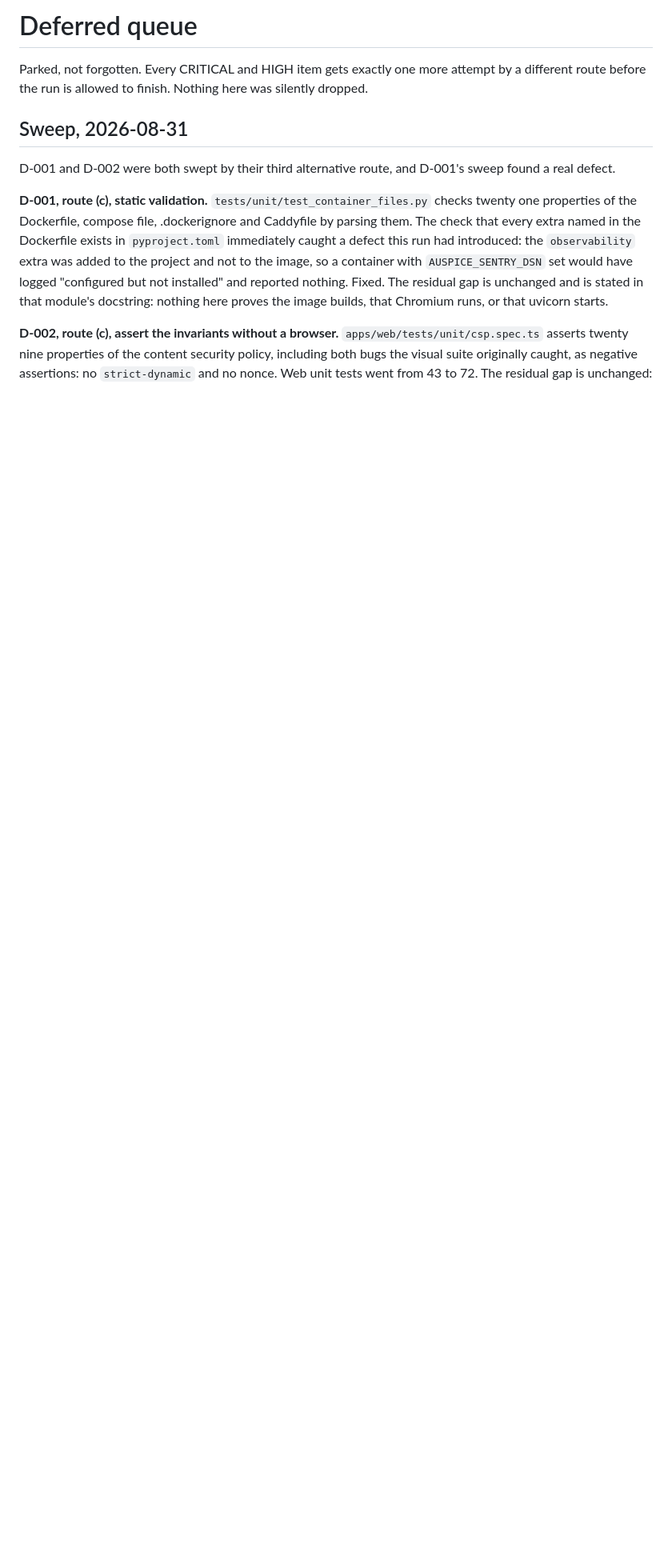
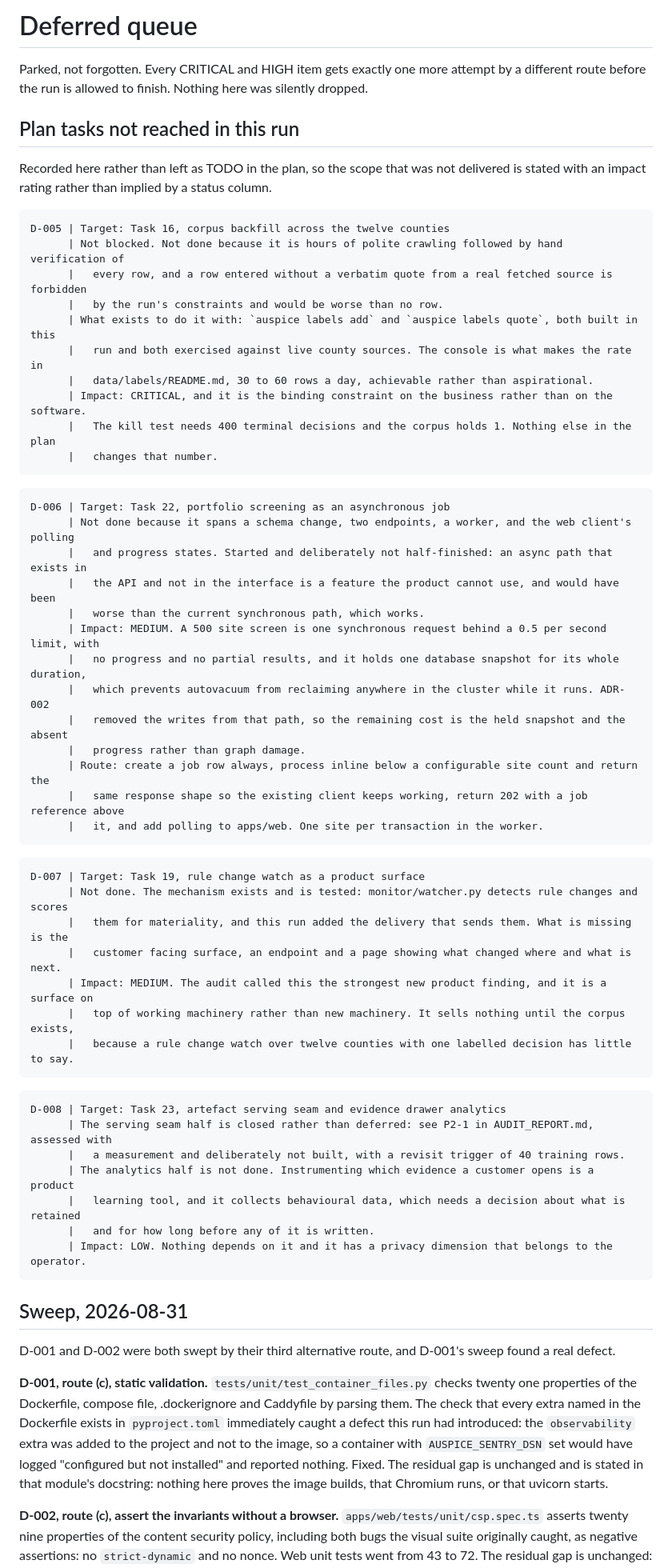
Before and after one commit to devpilotX/auspice, a Markdown page: .agent/DEFERRED.md, the part around the change. Shown at 80% size. Rendered like a GitHub page; blank space fills up the shorter version.

Commit message:
docs(agent): record the four unreached tasks as deferrals with impact ratings
Scope that was not delivered is stated rather than implied by a status column. D-005 corpus backfill,
CRITICAL and the binding constraint on the business rather than on the software. D-006 portfolio as an
async job, MEDIUM, with the route written out. D-007 rule change surface, MEDIUM. D-008 evidence drawer
analytics, LOW, with the serving seam half already closed by measurement under P2-1.

````diff
--- a/.agent/DEFERRED.md
+++ b/.agent/DEFERRED.md
@@ -2,6 +2,60 @@
 
 Parked, not forgotten. Every CRITICAL and HIGH item gets exactly one more attempt by a different route
 before the run is allowed to finish. Nothing here was silently dropped.
+
+## Plan tasks not reached in this run
+
+Recorded here rather than left as TODO in the plan, so the scope that was not delivered is stated with an
+impact rating rather than implied by a status column.
+
+```
+D-005 | Target: Task 16, corpus backfill across the twelve counties
+      | Not blocked. Not done because it is hours of polite crawling followed by hand verification of
+      |   every row, and a row entered without a verbatim quote from a real fetched source is forbidden
+      |   by the run's constraints and would be worse than no row.
+      | What exists to do it with: `auspice labels add` and `auspice labels quote`, both built in this
+      |   run and both exercised against live county sources. The console is what makes the rate in
+      |   data/labels/README.md, 30 to 60 rows a day, achievable rather than aspirational.
+      | Impact: CRITICAL, and it is the binding constraint on the business rather than on the software.
+      |   The kill test needs 400 terminal decisions and the corpus holds 1. Nothing else in the plan
+      |   changes that number.
+```
+
+```
+D-006 | Target: Task 22, portfolio screening as an asynchronous job
+      | Not done because it spans a schema change, two endpoints, a worker, and the web client's polling
+      |   and progress states. Started and deliberately not half-finished: an async path that exists in
+      |   the API and not in the interface is a feature the product cannot use, and would have been
+      |   worse than the current synchronous path, which works.
+      | Impact: MEDIUM. A 500 site screen is one synchronous request behind a 0.5 per second limit, with
+      |   no progress and no partial results, and it holds one database snapshot for its whole duration,
+      |   which prevents autovacuum from reclaiming anywhere in the cluster while it runs. ADR-002
+      |   removed the writes from that path, so the remaining cost is the held snapshot and the absent
+      |   progress rather than graph damage.
+      | Route: create a job row always, process inline below a configurable site count and return the
+      |   same response shape so the existing client keeps working, return 202 with a job reference above
+      |   it, and add polling to apps/web. One site per transaction in the worker.
+```
+
+```
+D-007 | Target: Task 19, rule change watch as a product surface
+      | Not done. The mechanism exists and is tested: monitor/watcher.py detects rule changes and scores
+      |   them for materiality, and this run added the delivery that sends them. What is missing is the
+      |   customer facing surface, an endpoint and a page showing what changed where and what is next.
+      | Impact: MEDIUM. The audit called this the strongest new product finding, and it is a surface on
+      |   top of working machinery rather than new machinery. It sells nothing until the corpus exists,
+      |   because a rule change watch over twelve counties with one labelled decision has little to say.
+```
+
+```
+D-008 | Target: Task 23, artefact serving seam and evidence drawer analytics
+      | The serving seam half is closed rather than deferred: see P2-1 in AUDIT_REPORT.md, assessed with
+      |   a measurement and deliberately not built, with a revisit trigger of 40 training rows.
+      | The analytics half is not done. Instrumenting which evidence a customer opens is a product
+      |   learning tool, and it collects behavioural data, which needs a decision about what is retained
+      |   and for how long before any of it is written.
+      | Impact: LOW. Nothing depends on it and it has a privacy dimension that belongs to the operator.
+```
 
 ## Sweep, 2026-08-31
 
````
